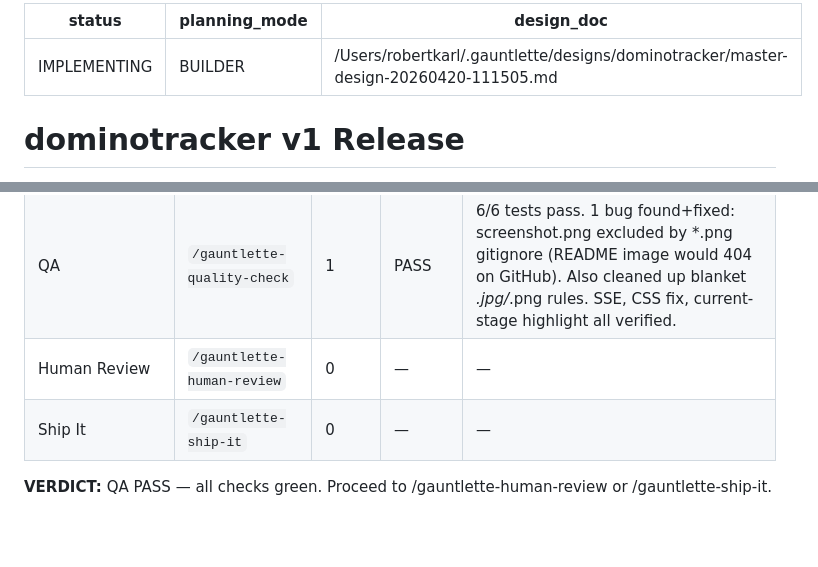
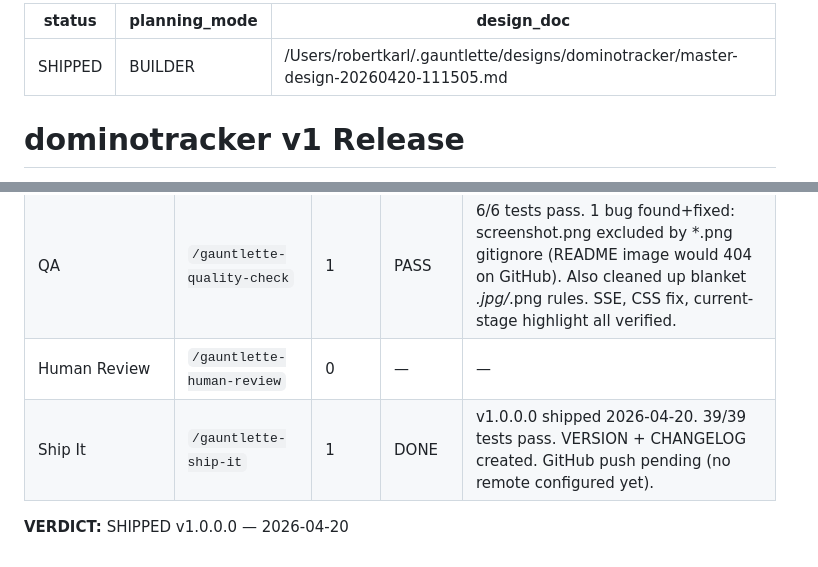
Before and after one commit to robertkarl/DominoesAgentTracker, a Markdown page: docs/plans/master.md, 2 parts joined by grey strips. Drawn GitHub-style; blank space fills up the shorter version.

Commit message:
chore: promote plan docs/plans/master.md (shipped v1.0.0.0)
Co-Authored-By: Claude Sonnet 4.6 <noreply@anthropic.com>

```diff
--- a/docs/plans/master.md
+++ b/docs/plans/master.md
@@ -1,5 +1,5 @@
 ---
-status: IMPLEMENTING
+status: SHIPPED
 planning_mode: BUILDER
 design_doc: /Users/robertkarl/.gauntlette/designs/dominotracker/master-design-20260420-111505.md
 ---
@@ -202,6 +202,6 @@ Note: screenshot.png captured via lookingglass and committed.
 | Code Review | `/gauntlette-code-review` | 1 | PASS | Small diff (3 CSS lines + README). Found and fixed: current-stage highlight logic was marking skipped stages as current (app.js). Fixed README clone URL. Dead z-index on .stage.current noted (harmless). |
 | QA | `/gauntlette-quality-check` | 1 | PASS | 6/6 tests pass. 1 bug found+fixed: screenshot.png excluded by *.png gitignore (README image would 404 on GitHub). Also cleaned up blanket *.jpg/*.png rules. SSE, CSS fix, current-stage highlight all verified. |
 | Human Review | `/gauntlette-human-review` | 0 | — | — |
-| Ship It | `/gauntlette-ship-it` | 0 | — | — |
+| Ship It | `/gauntlette-ship-it` | 1 | DONE | v1.0.0.0 shipped 2026-04-20. 39/39 tests pass. VERSION + CHANGELOG created. GitHub push pending (no remote configured yet). |
 
-**VERDICT:** QA PASS — all checks green. Proceed to /gauntlette-human-review or /gauntlette-ship-it.
+**VERDICT:** SHIPPED v1.0.0.0 — 2026-04-20
```
